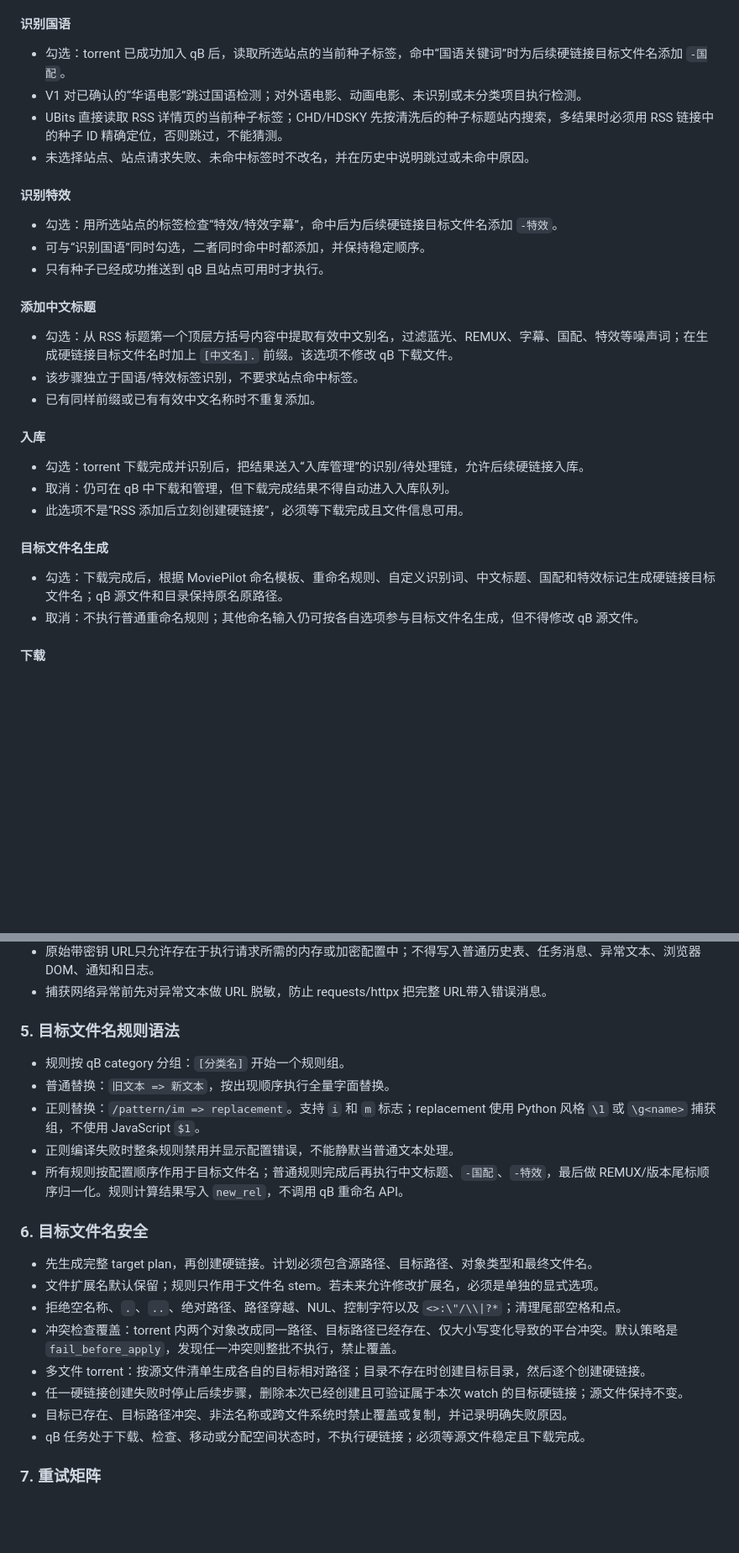
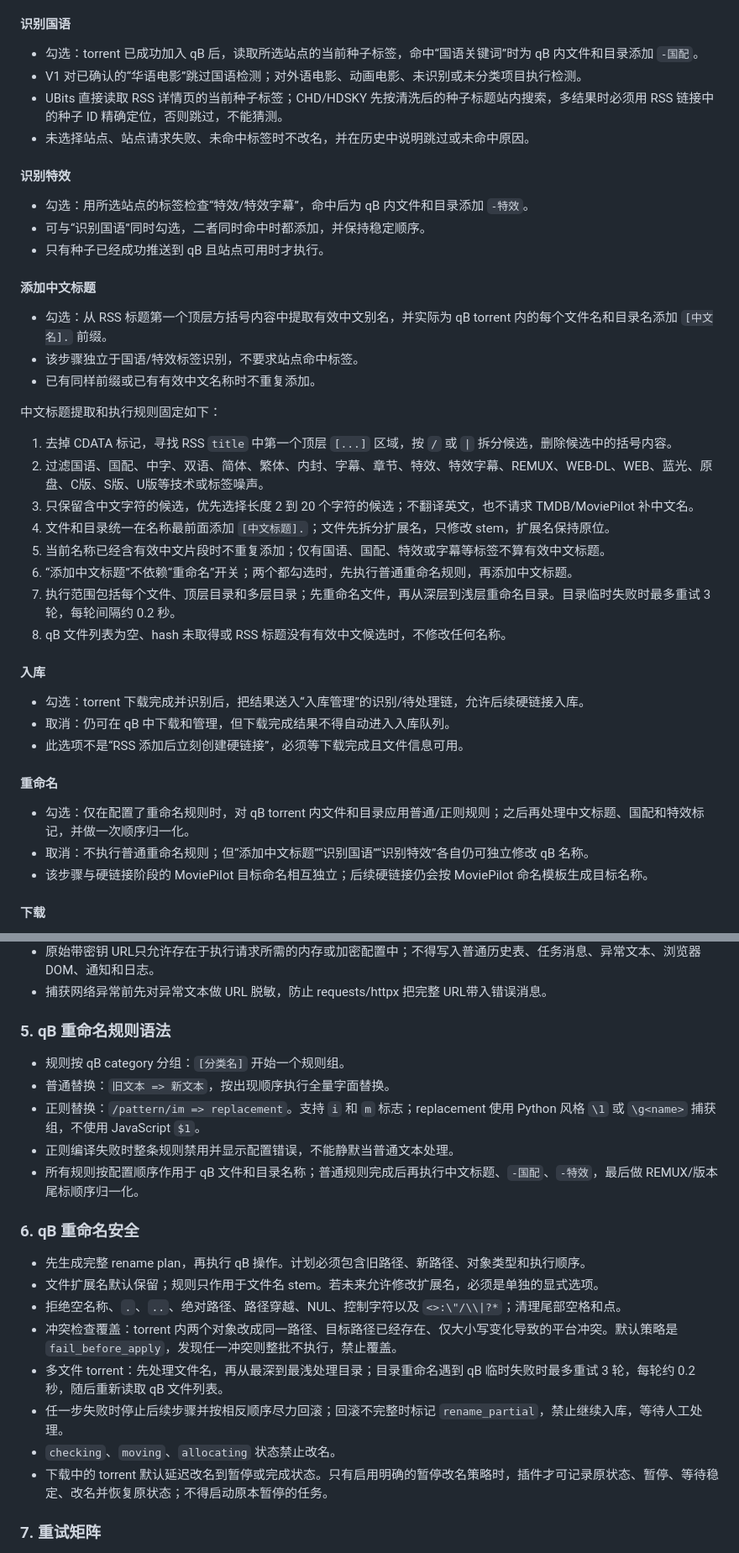
Before and after one commit to tony3080/MoviePilot-Plugins1, a Markdown page: plugins.v2/rssallinone/MoviePilot_ReelHarbor_V1_plugin_prompt.md, 2 parts joined by grey strips. Shown at 84% size. Drawn GitHub-style; blank space fills up the shorter version.

Commit message:
docs: separate qB source rename from hardlink naming

```diff
--- a/plugins.v2/rssallinone/MoviePilot_ReelHarbor_V1_plugin_prompt.md
+++ b/plugins.v2/rssallinone/MoviePilot_ReelHarbor_V1_plugin_prompt.md
@@ -226,22 +230,33 @@ VT+ 包含 `站点身份`、`RSS任务`、`RSS历史` 三个子页。
 
 #### 识别国语
 
-- 勾选：torrent 已成功加入 qB 后，读取所选站点的当前种子标签，命中“国语关键词”时为后续硬链接目标文件名添加 `-国配`。
+- 勾选：torrent 已成功加入 qB 后，读取所选站点的当前种子标签，命中“国语关键词”时为 qB 内文件和目录添加 `-国配`。
 - V1 对已确认的“华语电影”跳过国语检测；对外语电影、动画电影、未识别或未分类项目执行检测。
 - UBits 直接读取 RSS 详情页的当前种子标签；CHD/HDSKY 先按清洗后的种子标题站内搜索，多结果时必须用 RSS 链接中的种子 ID 精确定位，否则跳过，不能猜测。
 - 未选择站点、站点请求失败、未命中标签时不改名，并在历史中说明跳过或未命中原因。
 
 #### 识别特效
 
-- 勾选：用所选站点的标签检查“特效/特效字幕”，命中后为后续硬链接目标文件名添加 `-特效`。
+- 勾选：用所选站点的标签检查“特效/特效字幕”，命中后为 qB 内文件和目录添加 `-特效`。
 - 可与“识别国语”同时勾选，二者同时命中时都添加，并保持稳定顺序。
 - 只有种子已经成功推送到 qB 且站点可用时才执行。
 
 #### 添加中文标题
 
-- 勾选：从 RSS 标题第一个顶层方括号内容中提取有效中文别名，过滤蓝光、REMUX、字幕、国配、特效等噪声词；在生成硬链接目标文件名时加上 `[中文名].` 前缀。该选项不修改 qB 下载文件。
+- 勾选：从 RSS 标题第一个顶层方括号内容中提取有效中文别名，并实际为 qB torrent 内的每个文件名和目录名添加 `[中文名].` 前缀。
 - 该步骤独立于国语/特效标签识别，不要求站点命中标签。
 - 已有同样前缀或已有有效中文名称时不重复添加。
+
+中文标题提取和执行规则固定如下：
+
+1. 去掉 CDATA 标记，寻找 RSS `title` 中第一个顶层 `[...]` 区域，按 `/` 或 `|` 拆分候选，删除候选中的括号内容。
+2. 过滤国语、国配、中字、双语、简体、繁体、内封、字幕、章节、特效、特效字幕、REMUX、WEB-DL、WEB、蓝光、原盘、C版、S版、U版等技术或标签噪声。
+3. 只保留含中文字符的候选，优先选择长度 2 到 20 个字符的候选；不翻译英文，也不请求 TMDB/MoviePilot 补中文名。
+4. 文件和目录统一在名称最前面添加 `[中文标题].`；文件先拆分扩展名，只修改 stem，扩展名保持原位。
+5. 当前名称已经含有效中文片段时不重复添加；仅有国语、国配、特效或字幕等标签不算有效中文标题。
+6. “添加中文标题”不依赖“重命名”开关；两个都勾选时，先执行普通重命名规则，再添加中文标题。
+7. 执行范围包括每个文件、顶层目录和多层目录；先重命名文件，再从深层到浅层重命名目录。目录临时失败时最多重试 3 轮，每轮间隔约 0.2 秒。
+8. qB 文件列表为空、hash 未取得或 RSS 标题没有有效中文候选时，不修改任何名称。
 
 #### 入库
 
@@ -249,10 +264,11 @@ VT+ 包含 `站点身份`、`RSS任务`、`RSS历史` 三个子页。
 - 取消：仍可在 qB 中下载和管理，但下载完成结果不得自动进入入库队列。
 - 此选项不是“RSS 添加后立刻创建硬链接”，必须等下载完成且文件信息可用。
 
-#### 目标文件名生成
+#### 重命名
 
-- 勾选：下载完成后，根据 MoviePilot 命名模板、重命名规则、自定义识别词、中文标题、国配和特效标记生成硬链接目标文件名；qB 源文件和目录保持原名原路径。
-- 取消：不执行普通重命名规则；其他命名输入仍可按各自选项参与目标文件名生成，但不得修改 qB 源文件。
+- 勾选：仅在配置了重命名规则时，对 qB torrent 内文件和目录应用普通/正则规则；之后再处理中文标题、国配和特效标记，并做一次顺序归一化。
+- 取消：不执行普通重命名规则；但“添加中文标题”“识别国语”“识别特效”各自仍可独立修改 qB 名称。
+- 该步骤与硬链接阶段的 MoviePilot 目标命名相互独立；后续硬链接仍会按 MoviePilot 命名模板生成目标名称。
 
 #### 下载
 
@@ -497,24 +513,24 @@ VT+ 包含 `站点身份`、`RSS任务`、`RSS历史` 三个子页。
 - 原始带密钥 URL只允许存在于执行请求所需的内存或加密配置中；不得写入普通历史表、任务消息、异常文本、浏览器 DOM、通知和日志。
 - 捕获网络异常前先对异常文本做 URL 脱敏，防止 requests/httpx 把完整 URL带入错误消息。
 
-### 5. 目标文件名规则语法
+### 5. qB 重命名规则语法
 
 - 规则按 qB category 分组：`[分类名]` 开始一个规则组。
 - 普通替换：`旧文本 => 新文本`，按出现顺序执行全量字面替换。
 - 正则替换：`/pattern/im => replacement`。支持 `i` 和 `m` 标志；replacement 使用 Python 风格 `\1` 或 `\g<name>` 捕获组，不使用 JavaScript `$1`。
 - 正则编译失败时整条规则禁用并显示配置错误，不能静默当普通文本处理。
-- 所有规则按配置顺序作用于目标文件名；普通规则完成后再执行中文标题、`-国配`、`-特效`，最后做 REMUX/版本尾标顺序归一化。规则计算结果写入 `new_rel`，不调用 qB 重命名 API。
+- 所有规则按配置顺序作用于 qB 文件和目录名称；普通规则完成后再执行中文标题、`-国配`、`-特效`，最后做 REMUX/版本尾标顺序归一化。
 
-### 6. 目标文件名安全
+### 6. qB 重命名安全
 
-- 先生成完整 target plan，再创建硬链接。计划必须包含源路径、目标路径、对象类型和最终文件名。
+- 先生成完整 rename plan，再执行 qB 操作。计划必须包含旧路径、新路径、对象类型和执行顺序。
 - 文件扩展名默认保留；规则只作用于文件名 stem。若未来允许修改扩展名，必须是单独的显式选项。
 - 拒绝空名称、`.`、`..`、绝对路径、路径穿越、NUL、控制字符以及 `<>:\"/\\|?*`；清理尾部空格和点。
 - 冲突检查覆盖：torrent 内两个对象改成同一路径、目标路径已经存在、仅大小写变化导致的平台冲突。默认策略是 `fail_before_apply`，发现任一冲突则整批不执行，禁止覆盖。
-- 多文件 torrent：按源文件清单生成各自的目标相对路径；目录不存在时创建目标目录，然后逐个创建硬链接。
-- 任一硬链接创建失败时停止后续步骤，删除本次已经创建且可验证属于本次 watch 的目标硬链接；源文件保持不变。
-- 目标已存在、目标路径冲突、非法名称或跨文件系统时禁止覆盖或复制，并记录明确失败原因。
-- qB 任务处于下载、检查、移动或分配空间状态时，不执行硬链接；必须等源文件稳定且下载完成。
+- 多文件 torrent：先处理文件名，再从最深到最浅处理目录；目录重命名遇到 qB 临时失败时最多重试 3 轮，每轮约 0.2 秒，随后重新读取 qB 文件列表。
+- 任一步失败时停止后续步骤并按相反顺序尽力回滚；回滚不完整时标记 `rename_partial`，禁止继续入库，等待人工处理。
+- `checking`、`moving`、`allocating` 状态禁止改名。
+- 下载中的 torrent 默认延迟改名到暂停或完成状态。只有启用明确的暂停改名策略时，插件才可记录原状态、暂停、等待稳定、改名并恢复原状态；不得启动原本暂停的任务。
 
 ### 7. 重试矩阵
 
```
Also changed, not shown: other parts of plugins.v2/rssallinone/MoviePilot_ReelHarbor_V1_plugin_prompt.md (+16 -12 lines), plugins.v2/rssallinone/README.md (+1 -1 lines).
